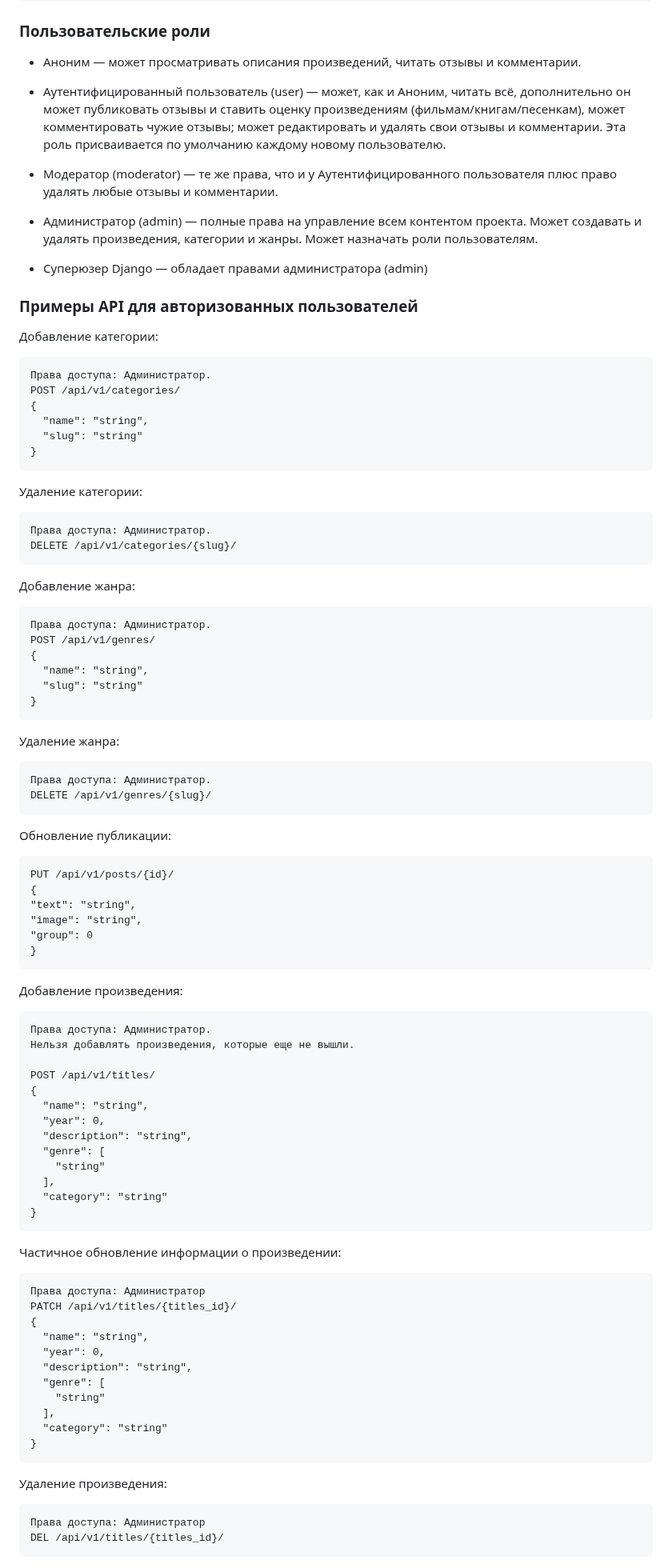
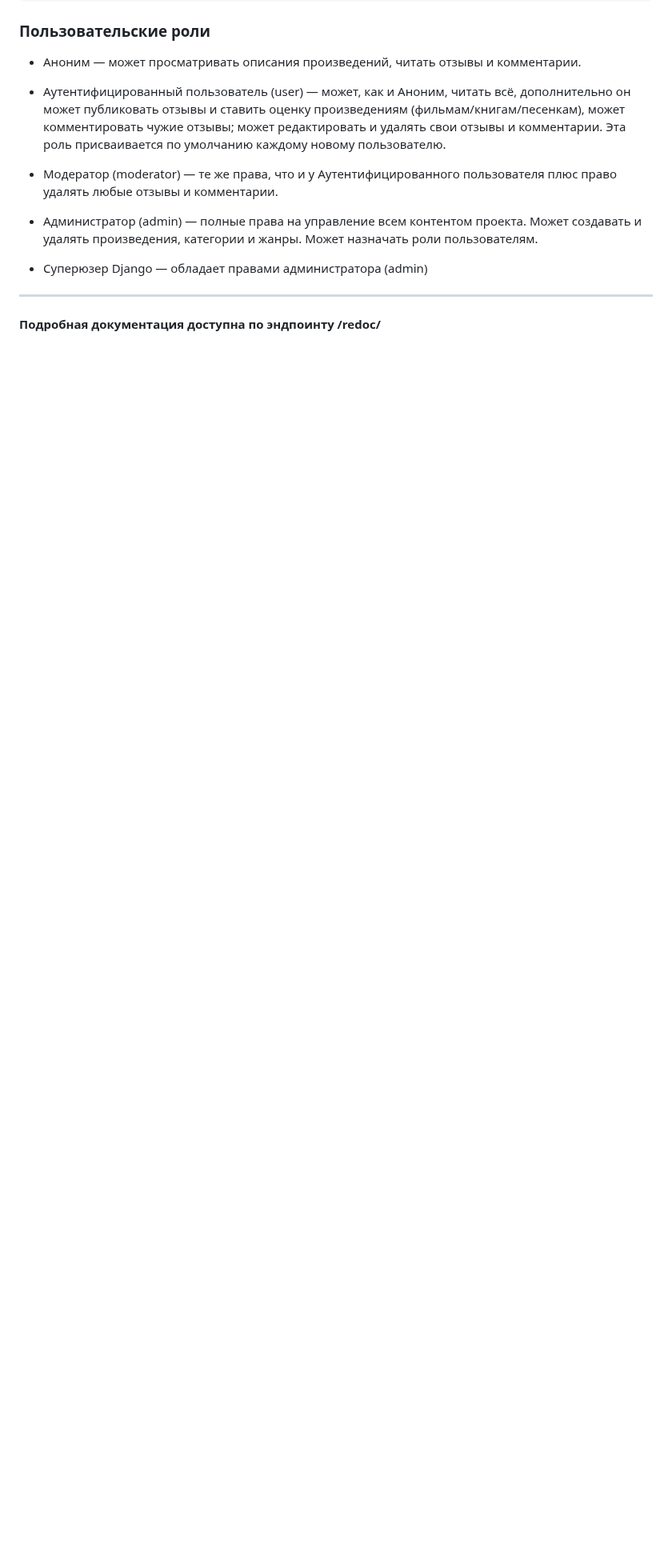
Before and after one commit to ShivaZoid/api_yamdb, a Markdown page: README.md, the part around one of its changes. Shown at 80% size. Rendered like a GitHub page; blank space fills up the shorter version.

```diff
--- a/README.md
+++ b/README.md
@@ -88,82 +94,5 @@ GET /api/v1/users/ - Получение списка всех пользоват
 
 - Суперюзер Django — обладает правами администратора (admin)
 
-### Примеры API для авторизованных пользователей
-Добавление категории:
-~~~
-Права доступа: Администратор.
-POST /api/v1/categories/
-{
-  "name": "string",
-  "slug": "string"
-}
-~~~
-
-Удаление категории:
-~~~
-Права доступа: Администратор.
-DELETE /api/v1/categories/{slug}/
-~~~
-
-Добавление жанра:
-~~~
-Права доступа: Администратор.
-POST /api/v1/genres/
-{
-  "name": "string",
-  "slug": "string"
-}
-~~~
-
-Удаление жанра:
-~~~
-Права доступа: Администратор.
-DELETE /api/v1/genres/{slug}/
-~~~
-
-Обновление публикации:
-~~~
-PUT /api/v1/posts/{id}/
-{
-"text": "string",
-"image": "string",
-"group": 0
-}
-~~~
-Добавление произведения:
-~~~
-Права доступа: Администратор.
-Нельзя добавлять произведения, которые еще не вышли.
-
-POST /api/v1/titles/
-{
-  "name": "string",
-  "year": 0,
-  "description": "string",
-  "genre": [
-    "string"
-  ],
-  "category": "string"
-}
-~~~
-
-Частичное обновление информации о произведении:
-~~~
-Права доступа: Администратор
-PATCH /api/v1/titles/{titles_id}/
-{
-  "name": "string",
-  "year": 0,
-  "description": "string",
-  "genre": [
-    "string"
-  ],
-  "category": "string"
-}
-~~~
-
-Удаление произведения:
-~~~
-Права доступа: Администратор
-DEL /api/v1/titles/{titles_id}/
-~~~
+---
+#### Подробная документация доступна по эндпоинту /redoc/
```
Also changed, not shown: other parts of README.md (+25 -19 lines).
